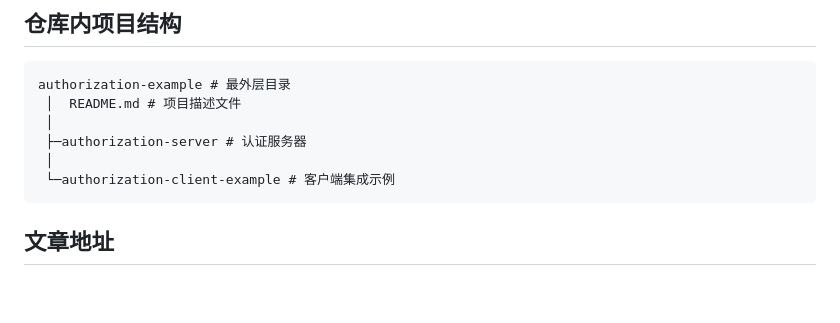
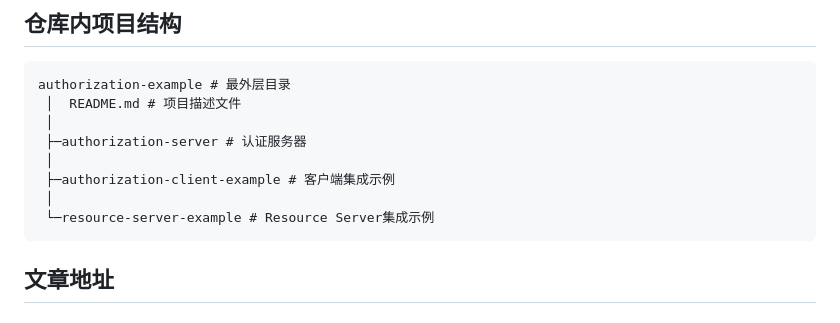
Before and after one commit to vains-Sofia/authorization-example, a Markdown page: README.md, the part around the change. Drawn GitHub-style; blank space fills up the shorter version.

Commit message:
修改仓库内目录结构说明

````diff
--- a/README.md
+++ b/README.md
@@ -30,7 +30,9 @@ authorization-example # 最外层目录
  │
  ├─authorization-server # 认证服务器
  │
- └─authorization-client-example # 客户端集成示例
+ ├─authorization-client-example # 客户端集成示例
+ │
+ └─resource-server-example # Resource Server集成示例
 ```
 
 ## 文章地址
````
